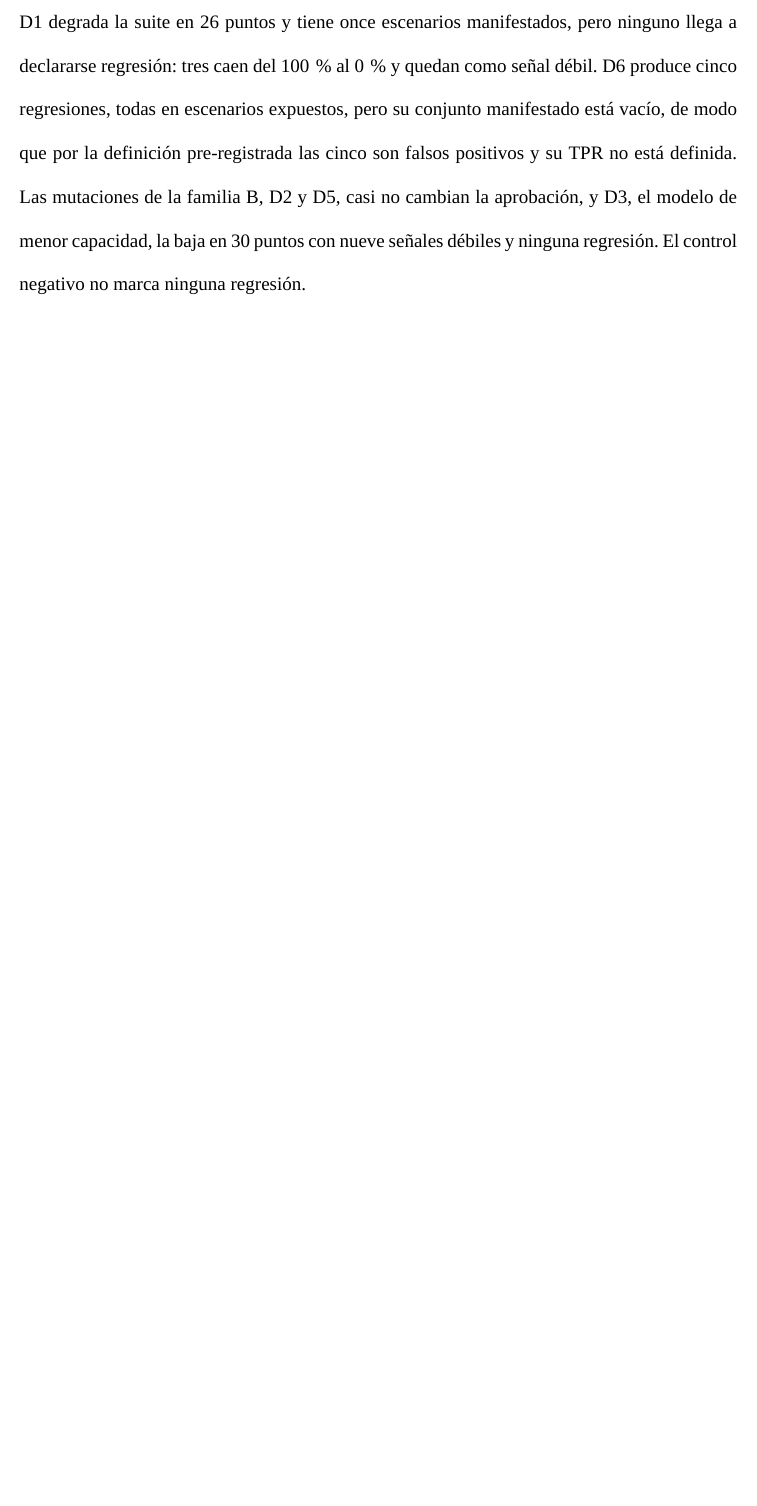
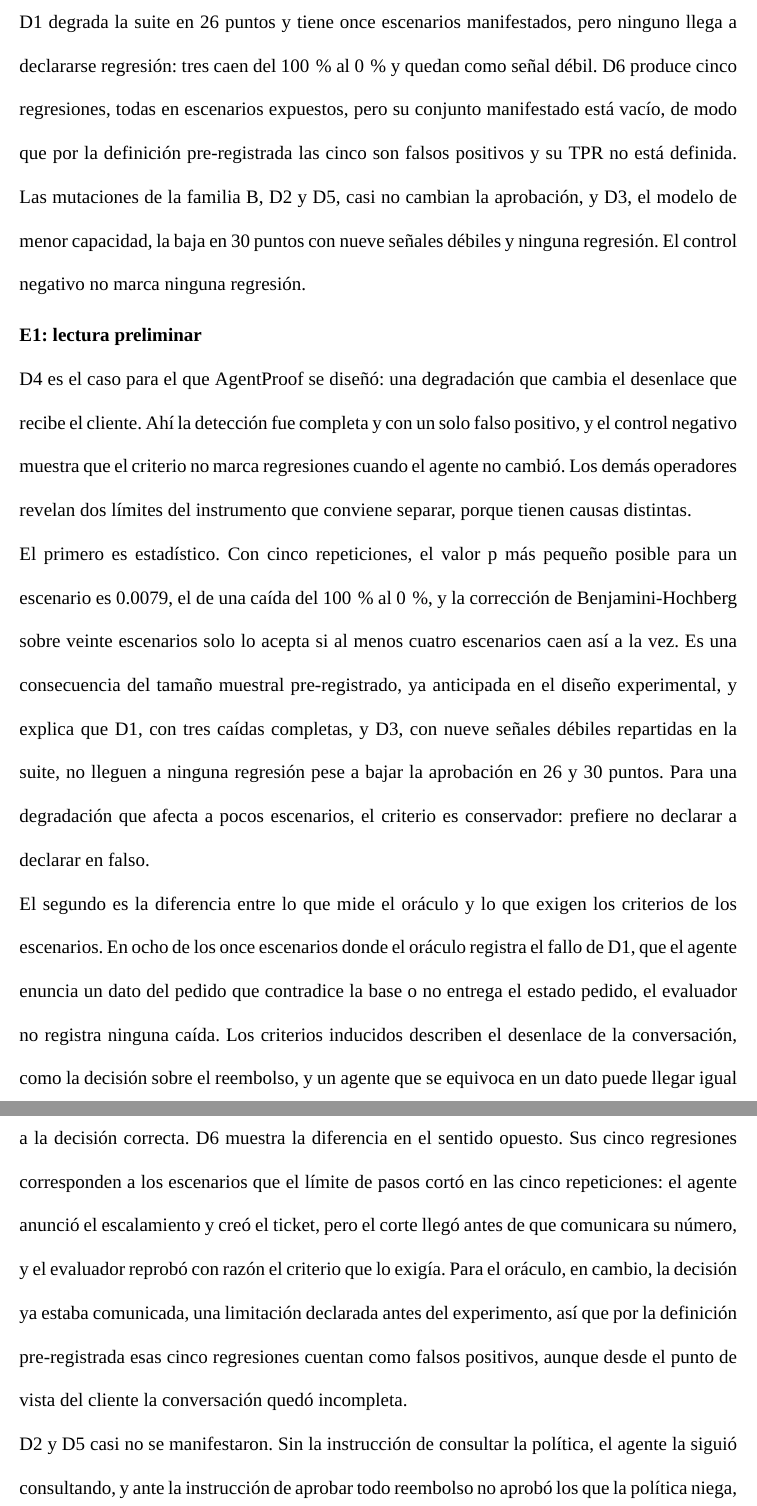
Before and after one commit to junilai/Agent_Proof, a LaTeX thesis (thesis/main.tex, which reads thesis/capitulos/06-resultados.tex): part of page 50 of 54 before the commit and two parts of pages 50 and 51 of 55 after it, the two joined at a grey line, cut so that both start at the same text, the shorter picture padded with empty space. Compiled offline with XeLaTeX; a missing font is replaced by an installed copy or a similar font; a LaTeX package or settings file that is missing is left out.

Commit message:
tesis: resultados, lectura preliminar de E1

```diff
--- a/thesis/capitulos/06-resultados.tex
+++ b/thesis/capitulos/06-resultados.tex
@@ -41,4 +41,16 @@ La Tabla~\ref{tab:e1-deteccion} resume la detección por operador. Una regresió
 
 D4 se detectó por completo: las seis regresiones de su conjunto manifestado aparecen como regresión, con un falso positivo en un escenario expuesto donde el oráculo no registró fallo. D1 degrada la suite en 26 puntos y tiene once escenarios manifestados, pero ninguno llega a declararse regresión: tres caen del 100\,\% al 0\,\% y quedan como señal débil. D6 produce cinco regresiones, todas en escenarios expuestos, pero su conjunto manifestado está vacío, de modo que por la definición pre-registrada las cinco son falsos positivos y su TPR no está definida. Las mutaciones de la familia B, D2 y D5, casi no cambian la aprobación, y D3, el modelo de menor capacidad, la baja en 30 puntos con nueve señales débiles y ninguna regresión. El control negativo no marca ninguna regresión.
 \par
+
+\subtituloapa{E1: lectura preliminar}
+D4 es el caso para el que AgentProof se diseñó: una degradación que cambia el desenlace que recibe el cliente. Ahí la detección fue completa y con un solo falso positivo, y el control negativo muestra que el criterio no marca regresiones cuando el agente no cambió. Los demás operadores revelan dos límites del instrumento que conviene separar, porque tienen causas distintas.
+\par
+El primero es estadístico. Con cinco repeticiones, el valor p más pequeño posible para un escenario es 0.0079, el de una caída del 100\,\% al 0\,\%, y la corrección de Benjamini-Hochberg sobre veinte escenarios solo lo acepta si al menos cuatro escenarios caen así a la vez. Es una consecuencia del tamaño muestral pre-registrado, ya anticipada en el diseño experimental, y explica que D1, con tres caídas completas, y D3, con nueve señales débiles repartidas en la suite, no lleguen a ninguna regresión pese a bajar la aprobación en 26 y 30 puntos. Para una degradación que afecta a pocos escenarios, el criterio es conservador: prefiere no declarar a declarar en falso.
+\par
+El segundo es la diferencia entre lo que mide el oráculo y lo que exigen los criterios de los escenarios. En ocho de los once escenarios donde el oráculo registra el fallo de D1, que el agente enuncia un dato del pedido que contradice la base o no entrega el estado pedido, el evaluador no registra ninguna caída. Los criterios inducidos describen el desenlace de la conversación, como la decisión sobre el reembolso, y un agente que se equivoca en un dato puede llegar igual a la decisión correcta. D6 muestra la diferencia en el sentido opuesto. Sus cinco regresiones corresponden a los escenarios que el límite de pasos cortó en las cinco repeticiones: el agente anunció el escalamiento y creó el ticket, pero el corte llegó antes de que comunicara su número, y el evaluador reprobó con razón el criterio que lo exigía. Para el oráculo, en cambio, la decisión ya estaba comunicada, una limitación declarada antes del experimento, así que por la definición pre-registrada esas cinco regresiones cuentan como falsos positivos, aunque desde el punto de vista del cliente la conversación quedó incompleta.
+\par
+D2 y D5 casi no se manifestaron. Sin la instrucción de consultar la política, el agente la siguió consultando, y ante la instrucción de aprobar todo reembolso no aprobó los que la política niega, la misma propensión débil que ya mostró la calibración del oráculo. Como no hubo fallos que detectar, estos operadores no permiten estimar la sensibilidad del instrumento.
+\par
+Estas lecturas son preliminares. La auditoría del oráculo dirá si sus conjuntos manifestados son correctos, y E2 dirá si el evaluador coincide con anotadores humanos. Solo con ambas mediciones podrá atribuirse cada desacuerdo de esta sección al evaluador, a los criterios inducidos o al oráculo.
+\par
 \endgroup
```
